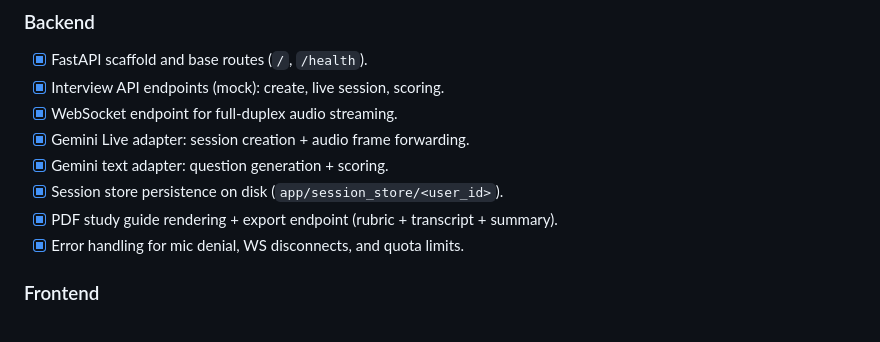
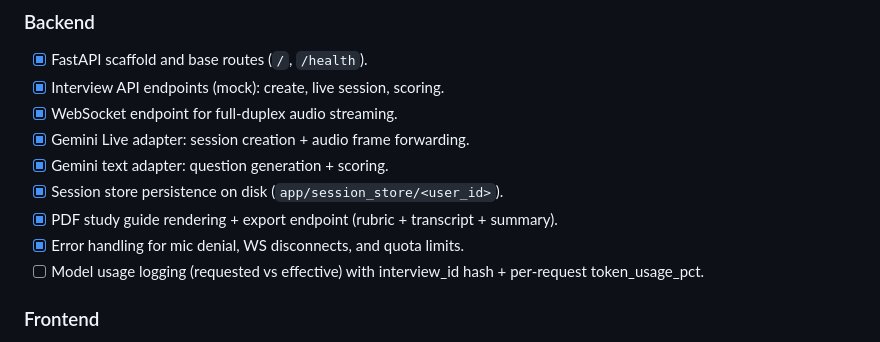
Before and after one commit to taylorparsons/PrepTalk, a Markdown page: docs/plans/2026-01-10-gemini-live-design.md, the part around the change. Rendered like a GitHub page.

Commit message:
docs: add model logging checklist

```diff
--- a/docs/plans/2026-01-10-gemini-live-design.md
+++ b/docs/plans/2026-01-10-gemini-live-design.md
@@ -101,6 +101,7 @@ The backend runs a FastAPI service that handles uploads, session state, and Gemi
 - [x] Session store persistence on disk (`app/session_store/<user_id>`).
 - [x] PDF study guide rendering + export endpoint (rubric + transcript + summary).
 - [x] Error handling for mic denial, WS disconnects, and quota limits.
+- [ ] Model usage logging (requested vs effective) with interview_id hash + per-request token_usage_pct.
 
 ### Frontend
 - [x] Voice-first UI shell (setup, controls, transcript, score).
```
